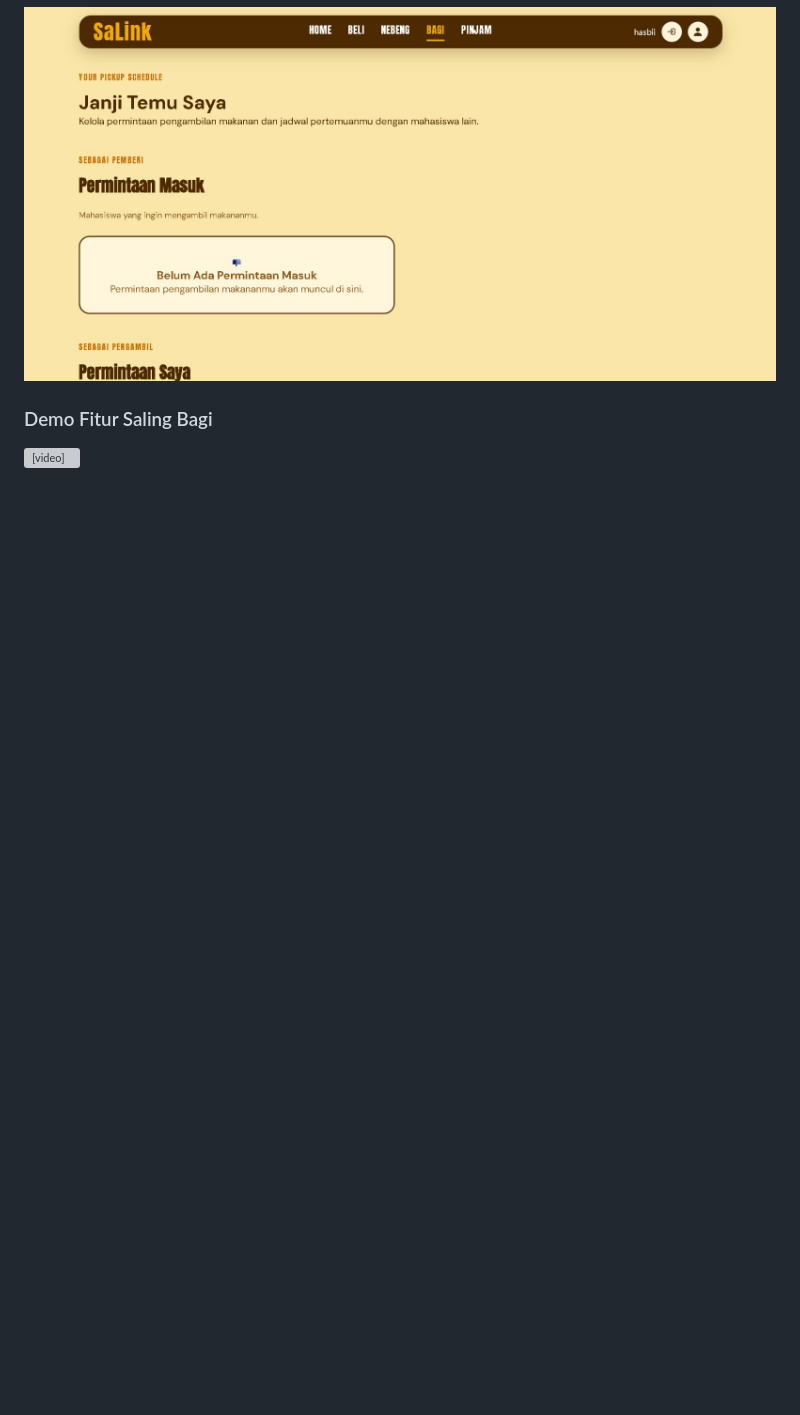
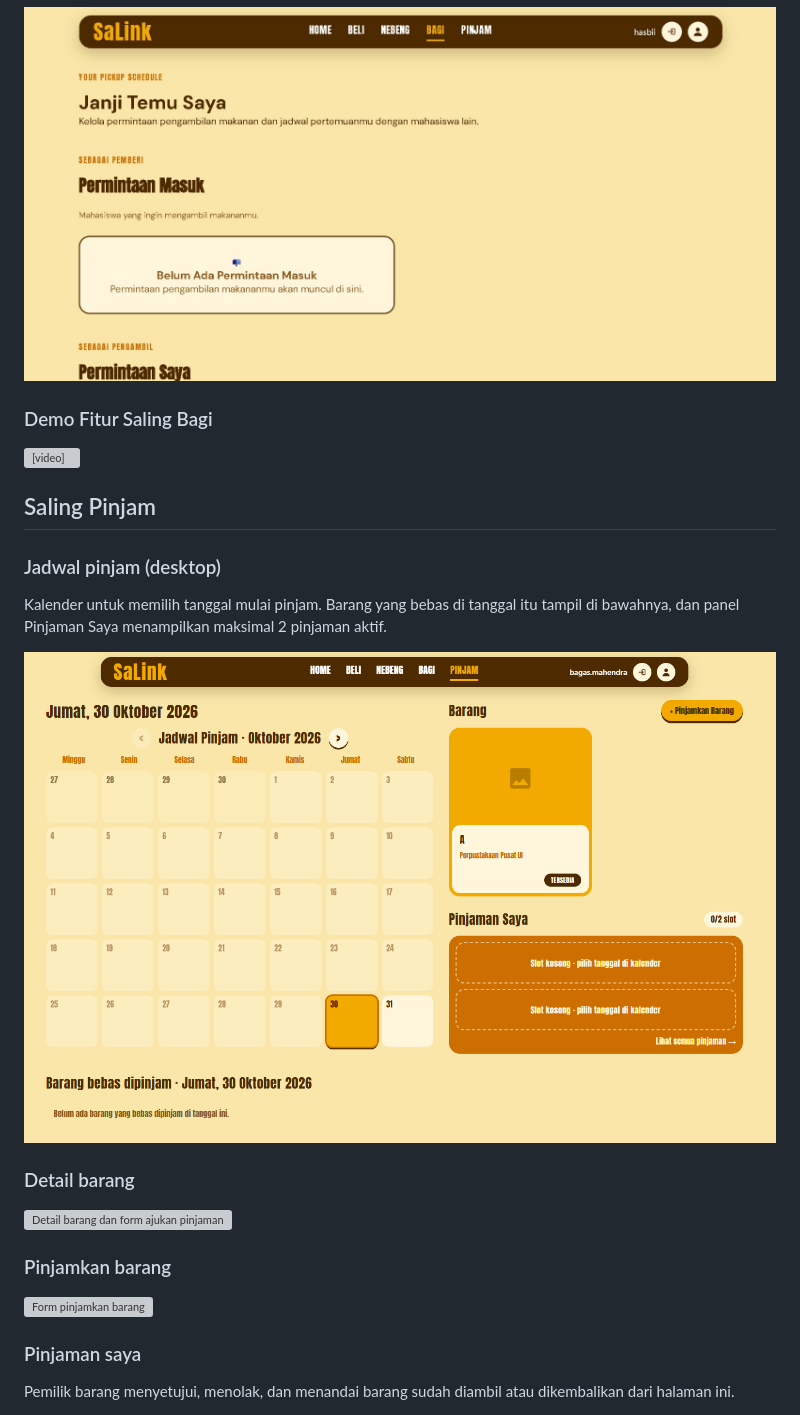
Before and after one commit to PBP-A-13/SaLink, a Markdown page: docs/media/README.md, the part around the change printed below. Rendered like a GitHub page; pictures changed too: docs/media/salingpinjam-page.png (added); blank space fills up the shorter version; grey boxes are pictures that could not be loaded.

Commit message:
docs(saling-pinjam): tambah tangkapan layar modul Saling Pinjam

```diff
--- a/docs/media/README.md
+++ b/docs/media/README.md
@@ -102,3 +102,19 @@ menggunakan data seed yang sudah dianonimkan.
   <source src="salingbagi.mp4" type="video/mp4">
 </video>
 
+## Saling Pinjam
+
+### Jadwal pinjam (desktop)
+Kalender untuk memilih tanggal mulai pinjam. Barang yang bebas di tanggal itu tampil di bawahnya, dan panel Pinjaman Saya menampilkan maksimal 2 pinjaman aktif.
+
+![Halaman Saling Pinjam](salingpinjam-page.png)
+
+### Detail barang
+![Detail barang dan form ajukan pinjaman](salingpinjam-detail.png)
+
+### Pinjamkan barang
+![Form pinjamkan barang](salingpinjam-form.png)
+
+### Pinjaman saya
+Pemilik barang menyetujui, menolak, dan menandai barang sudah diambil atau dikembalikan dari halaman ini.
+
```
Also changed, not shown: other parts of docs/media/README.md (+2 -0 lines), docs/media/salingpinjam-borrowbarang.png (added), docs/media/salingpinjam-requestform.png (added), docs/media/salingpinjam-tambahbarang&edit.png (added).
